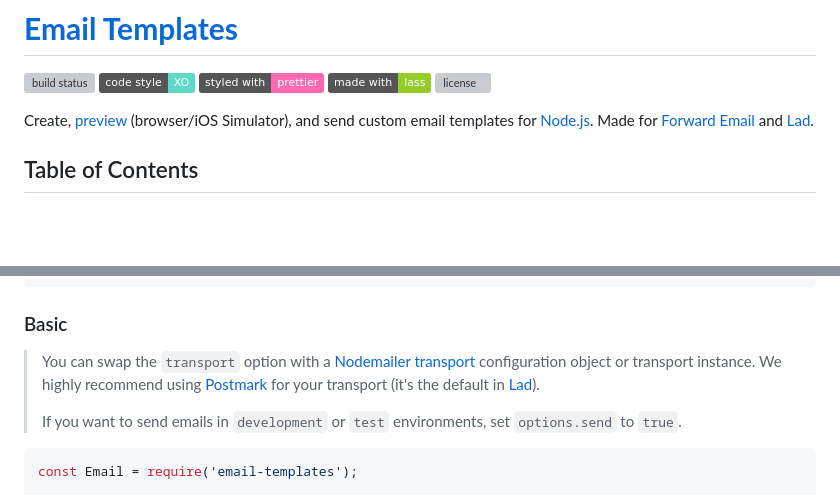
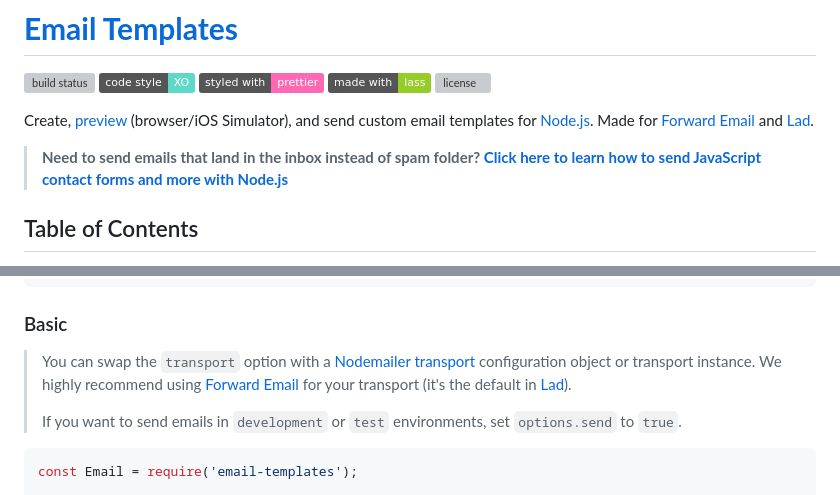
Before and after one commit to forwardemail/email-templates, a Markdown page: README.md, 2 parts joined by grey strips. Drawn GitHub-style; badges without logos; blank space fills up the shorter version; grey boxes are pictures that could not be loaded.

Commit message:
chore: added note to README

```diff
--- a/README.md
+++ b/README.md
@@ -7,6 +7,8 @@
 [![license](https://img.shields.io/github/license/forwardemail/email-templates.svg)](LICENSE)
 
 Create, [preview][preview-email] (browser/iOS Simulator), and send custom email templates for [Node.js][node].  Made for [Forward Email][forward-email] and [Lad][].
+
+> **Need to send emails that land in the inbox instead of spam folder? [Click here to learn how to send JavaScript contact forms and more with Node.js](https://forwardemail.net/docs/how-to-javascript-contact-forms-node-js)**
 
 
 ## Table of Contents
@@ -109,7 +111,7 @@ email
 
 ### Basic
 
-> You can swap the `transport` option with a [Nodemailer transport][nodemailer-transport] configuration object or transport instance. We highly recommend using [Postmark][] for your transport (it's the default in [Lad][]).
+> You can swap the `transport` option with a [Nodemailer transport][nodemailer-transport] configuration object or transport instance. We highly recommend using [Forward Email][forward-email] for your transport (it's the default in [Lad][]).
 >
 > If you want to send emails in `development` or `test` environments, set `options.send` to `true`.
 
```
Also changed, not shown: other parts of README.md (+0 -2 lines).
